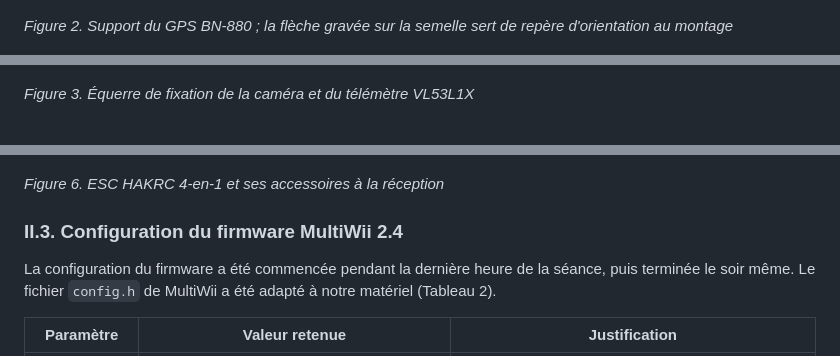
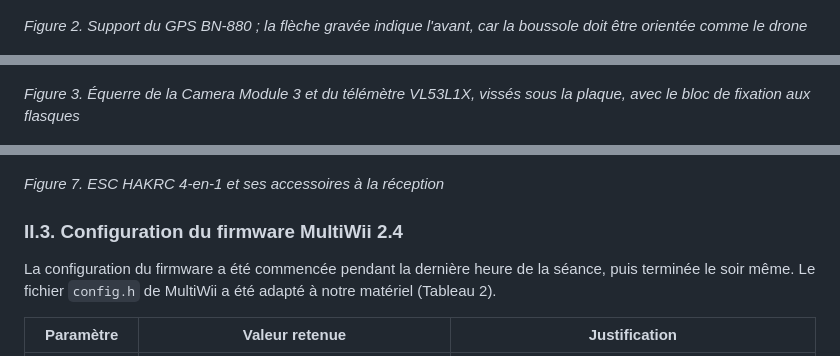
Before and after one commit to mehdikrifa75-a11y/MediWing, a Markdown page: comptes-rendus/S1-2026-11-06.md, 3 parts joined by grey strips. Drawn GitHub-style.

```diff
--- a/comptes-rendus/S1-2026-11-06.md
+++ b/comptes-rendus/S1-2026-11-06.md
@@ -29,11 +29,11 @@ Le support du loquet et le support de la Raspberry Pi, prévus au départ, ont
 
 ![Support GPS](../docs/images/S1-cao-support-gps.jpg)
 
-*Figure 2. Support du GPS BN-880 ; la flèche gravée sur la semelle sert de repère d'orientation au montage*
+*Figure 2. Support du GPS BN-880 ; la flèche gravée indique l'avant, car la boussole doit être orientée comme le drone*
 
 ![Équerre caméra et VL53L1X](../docs/images/S1-cao-support-camera.jpg)
 
-*Figure 3. Équerre de fixation de la caméra et du télémètre VL53L1X*
+*Figure 3. Équerre de la Camera Module 3 et du télémètre VL53L1X, vissés sous la plaque, avec le bloc de fixation aux flasques*
 
 ![Pied](../docs/images/S1-cao-pied.jpg)
 
@@ -51,7 +57,7 @@ Un seul article de la commande est arrivé : l'ESC 4-en-1 HAKRC 35 A (BLHeli_S).
 
 ![ESC HAKRC 4-en-1 reçu](../docs/images/S1-esc-hakrc.jpg)
 
-*Figure 6. ESC HAKRC 4-en-1 et ses accessoires à la réception*
+*Figure 7. ESC HAKRC 4-en-1 et ses accessoires à la réception*
 
 ### II.3. Configuration du firmware MultiWii 2.4
 
```
Also changed, not shown: other parts of comptes-rendus/S1-2026-11-06.md (+12 -6 lines), docs/images/S1-plan-cote-pieces.jpg (added).
